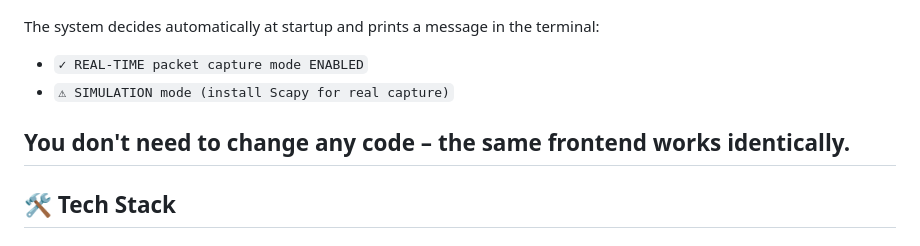
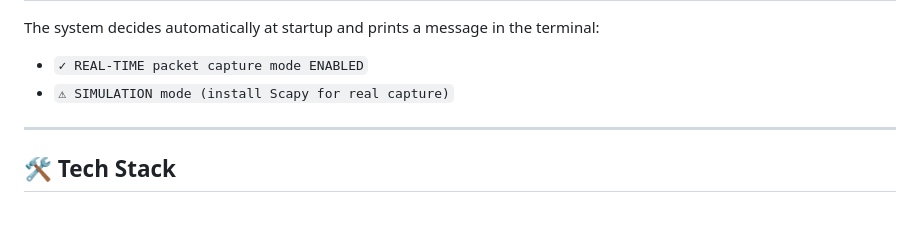
Before and after one commit to kamer-heap/network-traffic-monitor, a Markdown page: README.md, the part around one of its changes. GitHub-like rendering.

Commit message:
Simplify README content and warranty section
Removed redundant text from the README regarding code changes and warranty disclaimer.

```diff
--- a/README.md
+++ b/README.md
@@ -79,7 +79,6 @@ The system decides automatically at startup and prints a message in the terminal
 - `✓ REAL-TIME packet capture mode ENABLED`
 - `⚠ SIMULATION mode (install Scapy for real capture)`
 
-You don't need to change any code – the same frontend works identically.
 ---
 ## 🛠️ Tech Stack
 
```
Also changed, not shown: other parts of README.md (+2 -2 lines).
